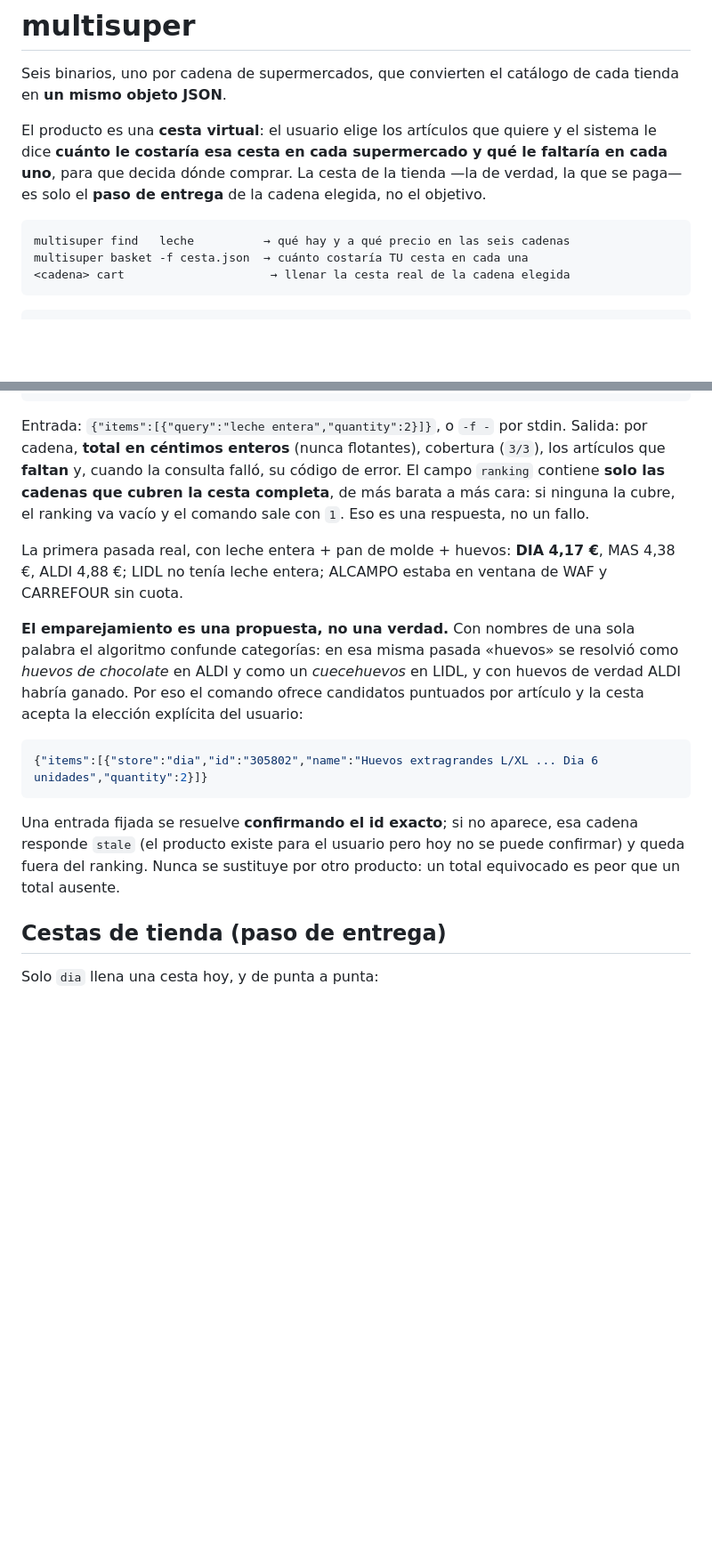
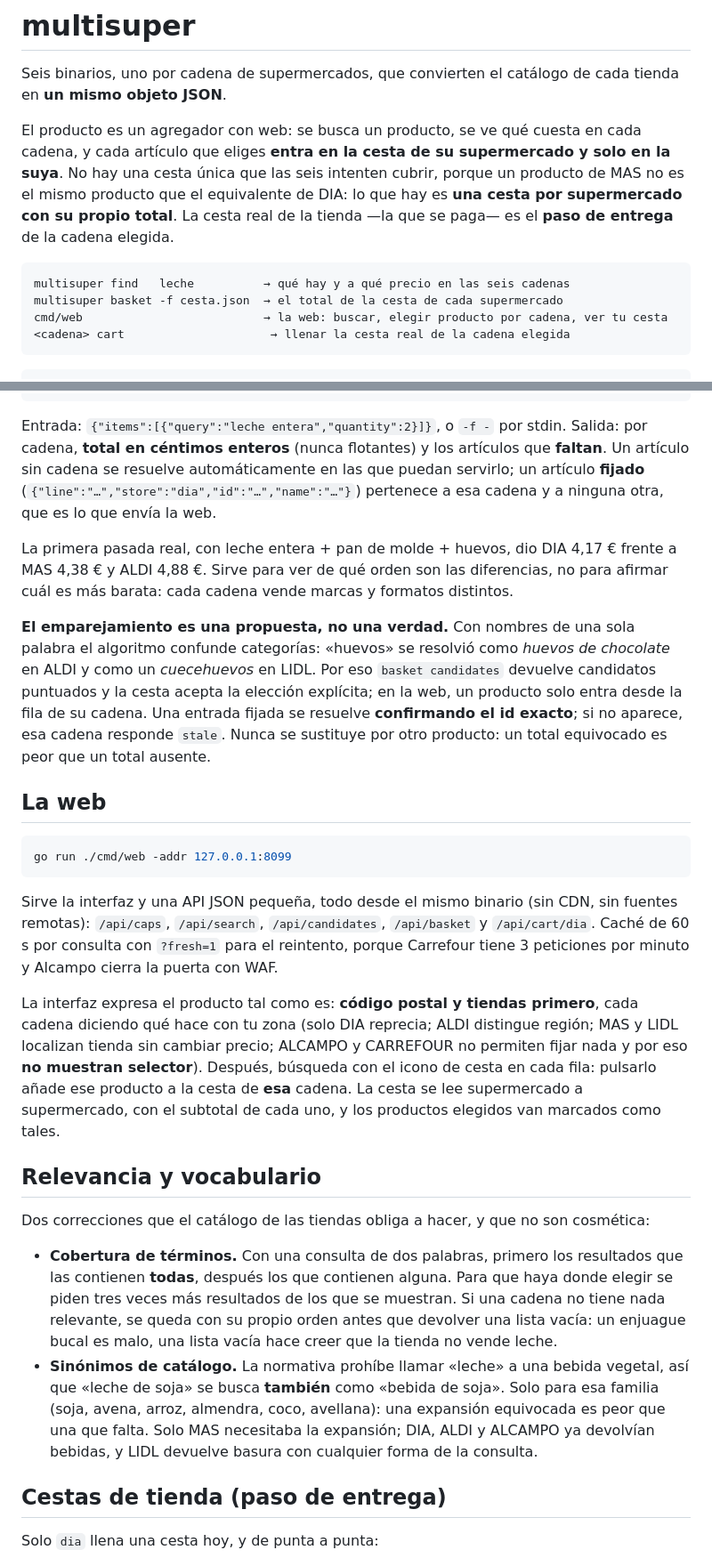
Before and after one commit to yerbajo/multi-supermercado, a Markdown page: README.md, 2 parts joined by grey strips. Shown at 89% size. Rendered like a GitHub page; blank space fills up the shorter version.

Commit message:
docs(readme): document the web, the per-chain basket and the vocabulary fixes

````diff
--- a/README.md
+++ b/README.md
@@ -3,14 +3,16 @@
 Seis binarios, uno por cadena de supermercados, que convierten el catálogo de cada tienda en
 **un mismo objeto JSON**.
 
-El producto es una **cesta virtual**: el usuario elige los artículos que quiere y el sistema le
-dice **cuánto le costaría esa cesta en cada supermercado y qué le faltaría en cada uno**, para
-que decida dónde comprar. La cesta de la tienda —la de verdad, la que se paga— es solo el
-**paso de entrega** de la cadena elegida, no el objetivo.
+El producto es un agregador con web: se busca un producto, se ve qué cuesta en cada cadena, y
+cada artículo que eliges **entra en la cesta de su supermercado y solo en la suya**. No hay una
+cesta única que las seis intenten cubrir, porque un producto de MAS no es el mismo producto que
+el equivalente de DIA: lo que hay es **una cesta por supermercado con su propio total**. La
+cesta real de la tienda —la que se paga— es el **paso de entrega** de la cadena elegida.
 
 ```
 multisuper find   leche          → qué hay y a qué precio en las seis cadenas
-multisuper basket -f cesta.json  → cuánto costaría TU cesta en cada una
+multisuper basket -f cesta.json  → el total de la cesta de cada supermercado
+cmd/web                          → la web: buscar, elegir producto por cadena, ver tu cesta
 <cadena> cart                     → llenar la cesta real de la cadena elegida
 ```
 
@@ -60,30 +62,54 @@ multisuper basket -f cesta.json --json
 ```
 
 Entrada: `{"items":[{"query":"leche entera","quantity":2}]}`, o `-f -` por stdin.
-Salida: por cadena, **total en céntimos enteros** (nunca flotantes), cobertura (`3/3`), los
-artículos que **faltan** y, cuando la consulta falló, su código de error. El campo `ranking`
-contiene **solo las cadenas que cubren la cesta completa**, de más barata a más cara: si
-ninguna la cubre, el ranking va vacío y el comando sale con `1`. Eso es una respuesta, no un
-fallo.
+Salida: por cadena, **total en céntimos enteros** (nunca flotantes) y los artículos que
+**faltan**. Un artículo sin cadena se resuelve automáticamente en las que puedan servirlo;
+un artículo **fijado** (`{"line":"…","store":"dia","id":"…","name":"…"}`) pertenece a esa
+cadena y a ninguna otra, que es lo que envía la web.
 
-La primera pasada real, con leche entera + pan de molde + huevos: **DIA 4,17 €**, MAS 4,38 €,
-ALDI 4,88 €; LIDL no tenía leche entera; ALCAMPO estaba en ventana de WAF y CARREFOUR sin
-cuota.
+La primera pasada real, con leche entera + pan de molde + huevos, dio DIA 4,17 € frente a MAS
+4,38 € y ALDI 4,88 €. Sirve para ver de qué orden son las diferencias, no para afirmar cuál
+es más barata: cada cadena vende marcas y formatos distintos.
 
 **El emparejamiento es una propuesta, no una verdad.** Con nombres de una sola palabra el
-algoritmo confunde categorías: en esa misma pasada «huevos» se resolvió como *huevos de
-chocolate* en ALDI y como un *cuecehuevos* en LIDL, y con huevos de verdad ALDI habría
-ganado. Por eso el comando ofrece candidatos puntuados por artículo y la cesta acepta la
-elección explícita del usuario:
+algoritmo confunde categorías: «huevos» se resolvió como *huevos de chocolate* en ALDI y como
+un *cuecehuevos* en LIDL. Por eso `basket candidates` devuelve candidatos puntuados y la cesta
+acepta la elección explícita; en la web, un producto solo entra desde la fila de su cadena.
+Una entrada fijada se resuelve **confirmando el id exacto**; si no aparece, esa cadena responde
+`stale`. Nunca se sustituye por otro producto: un total equivocado es peor que un total ausente.
 
-```json
-{"items":[{"store":"dia","id":"305802","name":"Huevos extragrandes L/XL ... Dia 6 unidades","quantity":2}]}
+## La web
+
+```bash
+go run ./cmd/web -addr 127.0.0.1:8099
 ```
 
-Una entrada fijada se resuelve **confirmando el id exacto**; si no aparece, esa cadena
-responde `stale` (el producto existe para el usuario pero hoy no se puede confirmar) y queda
-fuera del ranking. Nunca se sustituye por otro producto: un total equivocado es peor que un
-total ausente.
+Sirve la interfaz y una API JSON pequeña, todo desde el mismo binario (sin CDN, sin fuentes
+remotas): `/api/caps`, `/api/search`, `/api/candidates`, `/api/basket` y `/api/cart/dia`.
+Caché de 60 s por consulta con `?fresh=1` para el reintento, porque Carrefour tiene 3
+peticiones por minuto y Alcampo cierra la puerta con WAF.
+
+La interfaz expresa el producto tal como es: **código postal y tiendas primero**, cada cadena
+diciendo qué hace con tu zona (solo DIA reprecia; ALDI distingue región; MAS y LIDL localizan
+tienda sin cambiar precio; ALCAMPO y CARREFOUR no permiten fijar nada y por eso **no muestran
+selector**). Después, búsqueda con el icono de cesta en cada fila: pulsarlo añade ese producto a
+la cesta de **esa** cadena. La cesta se lee supermercado a supermercado, con el subtotal de cada
+uno, y los productos elegidos van marcados como tales.
+
+## Relevancia y vocabulario
+
+Dos correcciones que el catálogo de las tiendas obliga a hacer, y que no son cosmética:
+
+- **Cobertura de términos.** Con una consulta de dos palabras, primero los resultados que las
+  contienen **todas**, después los que contienen alguna. Para que haya donde elegir se piden
+  tres veces más resultados de los que se muestran. Si una cadena no tiene nada relevante, se
+  queda con su propio orden antes que devolver una lista vacía: un enjuague bucal es malo, una
+  lista vacía hace creer que la tienda no vende leche.
+- **Sinónimos de catálogo.** La normativa prohíbe llamar «leche» a una bebida vegetal, así que
+  «leche de soja» se busca **también** como «bebida de soja». Solo para esa familia
+  (soja, avena, arroz, almendra, coco, avellana): una expansión equivocada es peor que una que
+  falta. Solo MAS necesitaba la expansión; DIA, ALDI y ALCAMPO ya devolvían bebidas, y LIDL
+  devuelve basura con cualquier forma de la consulta.
 
 ## Cestas de tienda (paso de entrega)
 
````
Also changed, not shown: other parts of README.md (+4 -1 lines).
